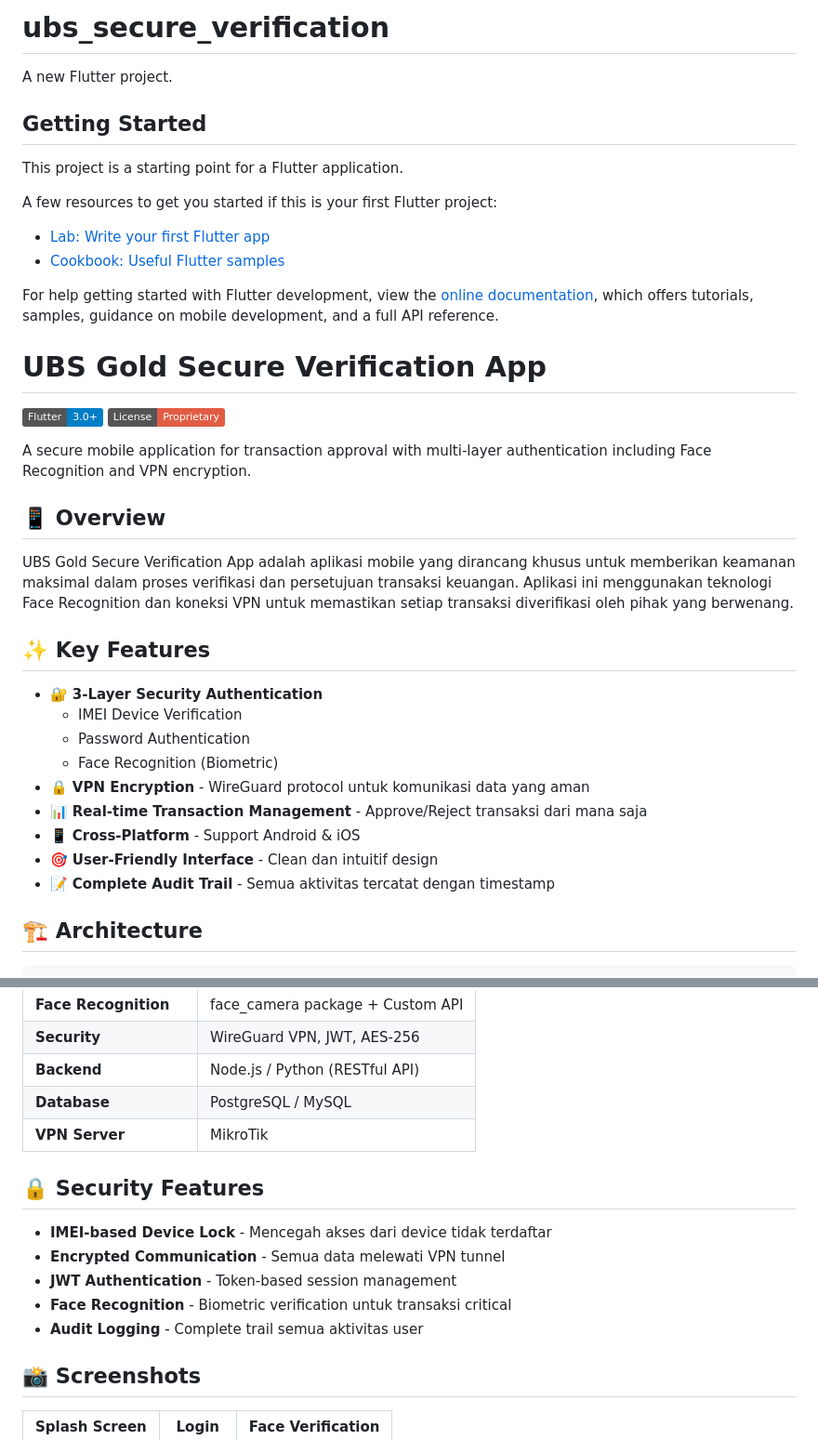
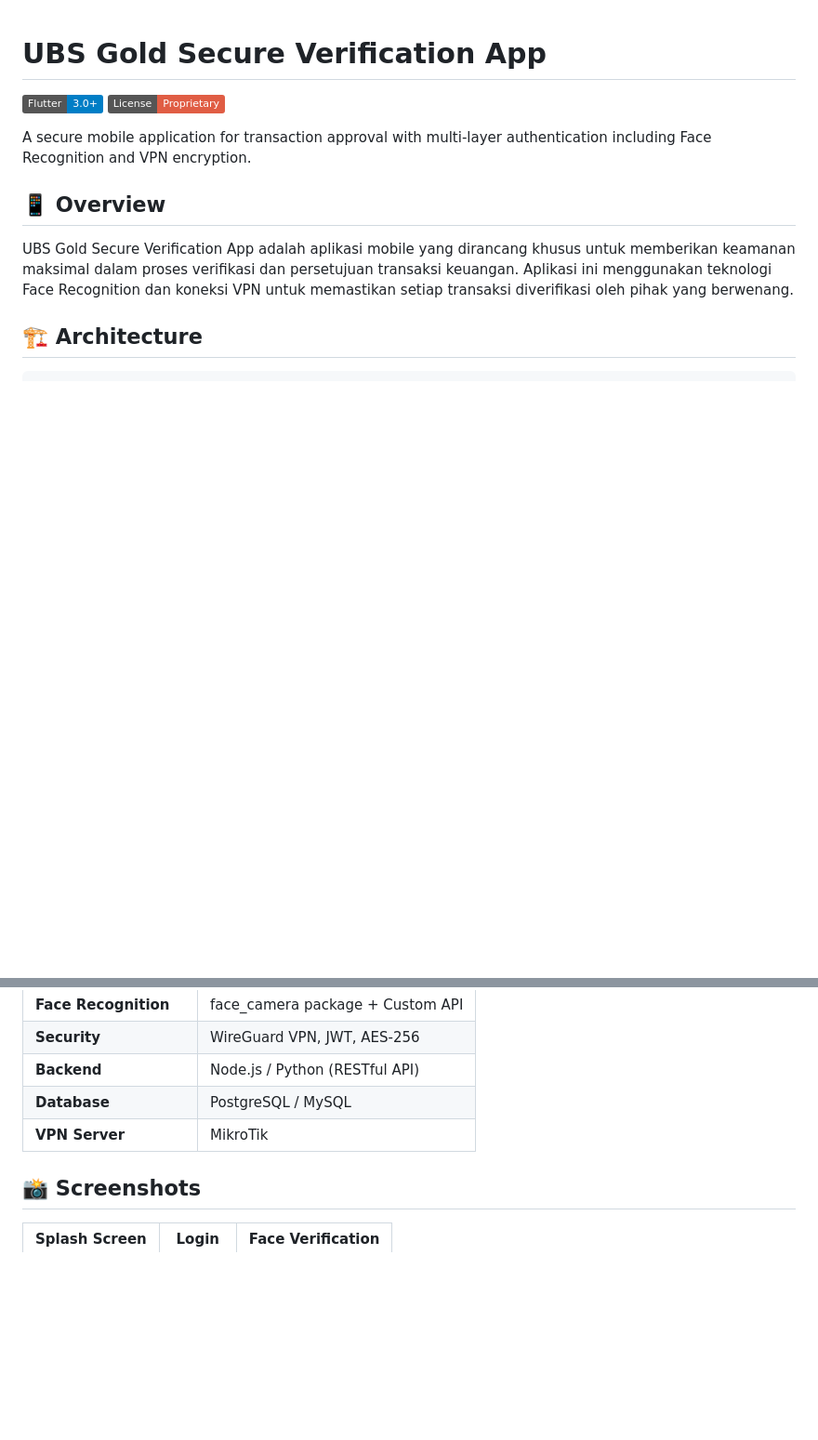
Before and after one commit to Aliyah-Pattoza/ubs_secure_verification, a Markdown page: README.md, 2 parts joined by grey strips. Shown at 93% size. Rendered like a GitHub page; badges without logos; blank space fills up the shorter version.

```diff
--- a/README.md
+++ b/README.md
@@ -1,20 +1,3 @@
-# ubs_secure_verification
-
-A new Flutter project.
-
-## Getting Started
-
-This project is a starting point for a Flutter application.
-
-A few resources to get you started if this is your first Flutter project:
-
-- [Lab: Write your first Flutter app](https://docs.flutter.dev/get-started/codelab)
-- [Cookbook: Useful Flutter samples](https://docs.flutter.dev/cookbook)
-
-For help getting started with Flutter development, view the
-[online documentation](https://docs.flutter.dev/), which offers tutorials,
-samples, guidance on mobile development, and a full API reference.
-
 # UBS Gold Secure Verification App
 
 [![Flutter Version](https://img.shields.io/badge/Flutter-3.0+-blue.svg)](https://flutter.dev/)
@@ -25,18 +8,6 @@ A secure mobile application for transaction approval with multi-layer authentica
 ## 📱 Overview
 
 UBS Gold Secure Verification App adalah aplikasi mobile yang dirancang khusus untuk memberikan keamanan maksimal dalam proses verifikasi dan persetujuan transaksi keuangan. Aplikasi ini menggunakan teknologi Face Recognition dan koneksi VPN untuk memastikan setiap transaksi diverifikasi oleh pihak yang berwenang.
-
-## ✨ Key Features
-
-- 🔐 **3-Layer Security Authentication**
-  - IMEI Device Verification
-  - Password Authentication
-  - Face Recognition (Biometric)
-- 🔒 **VPN Encryption** - WireGuard protocol untuk komunikasi data yang aman
-- 📊 **Real-time Transaction Management** - Approve/Reject transaksi dari mana saja
-- 📱 **Cross-Platform** - Support Android & iOS
-- 🎯 **User-Friendly Interface** - Clean dan intuitif design
-- 📝 **Complete Audit Trail** - Semua aktivitas tercatat dengan timestamp
 
 ## 🏗️ Architecture
 
@@ -140,14 +67,6 @@ WireGuard client akan otomatis terkonfigurasi saat login pertama kali. Pastikan
 | **Database** | PostgreSQL / MySQL |
 | **VPN Server** | MikroTik |
 
-## 🔒 Security Features
-
-- **IMEI-based Device Lock** - Mencegah akses dari device tidak terdaftar
-- **Encrypted Communication** - Semua data melewati VPN tunnel
-- **JWT Authentication** - Token-based session management
-- **Face Recognition** - Biometric verification untuk transaksi critical
-- **Audit Logging** - Complete trail semua aktivitas user
-
 ## 📸 Screenshots
 
 | Splash Screen | Login | Face Verification |
```
Also changed, not shown: other parts of README.md (+2 -95 lines).
